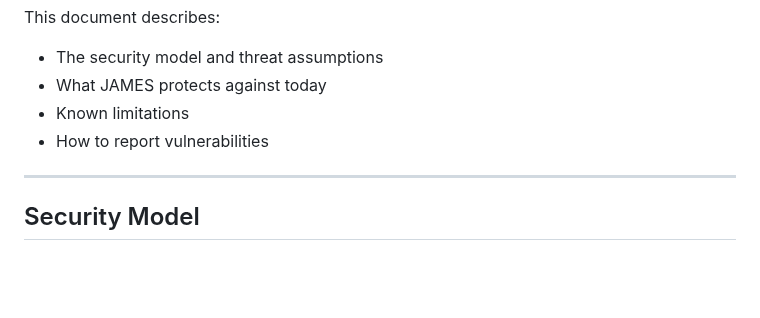
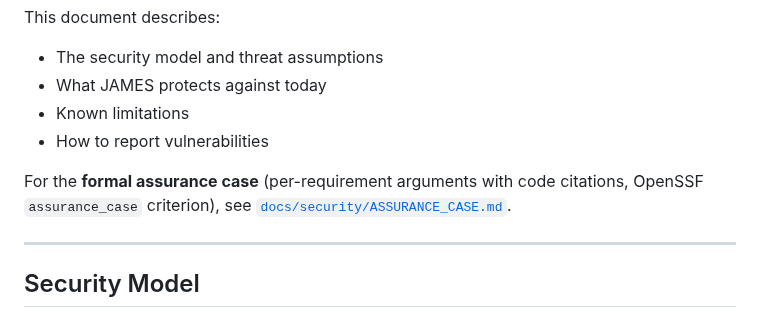
Before and after one commit to 222315AIS/James-RAG-Evol, a Markdown page: SECURITY.md, the part around the change. GitHub-like rendering; blank space fills up the shorter version.

```diff
--- a/SECURITY.md
+++ b/SECURITY.md
@@ -9,6 +9,10 @@ This document describes:
 - What JAMES protects against today
 - Known limitations
 - How to report vulnerabilities
+
+For the **formal assurance case** (per-requirement arguments with code
+citations, OpenSSF `assurance_case` criterion), see
+[`docs/security/ASSURANCE_CASE.md`](docs/security/ASSURANCE_CASE.md).
 
 ---
 
```
Also changed, not shown: docs/security/ASSURANCE_CASE.md (added, +501 -0 lines).
